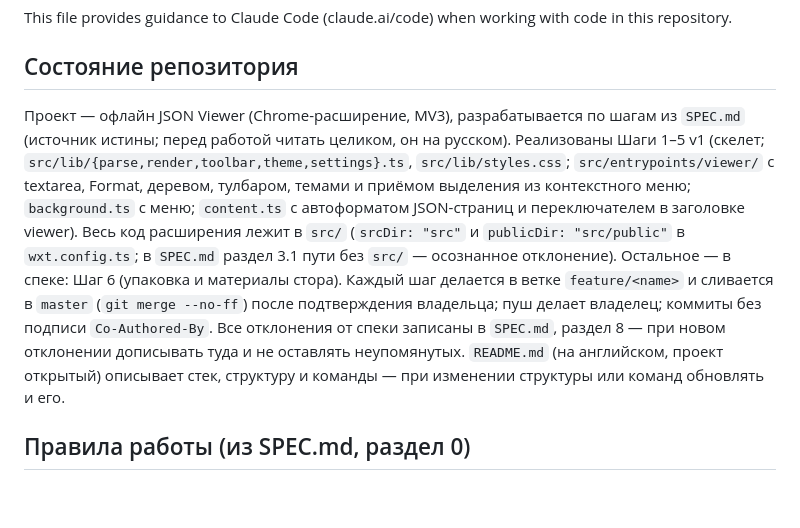
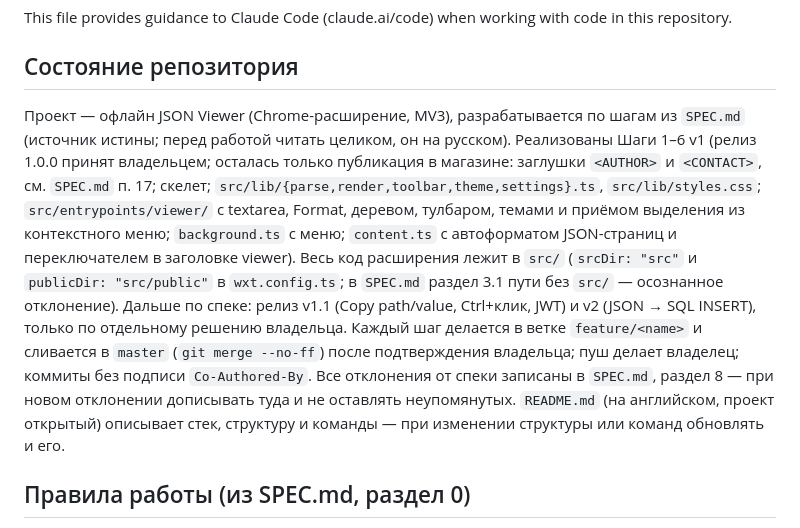
Before and after one commit to Tuchnyak/extension_js_formatter, a Markdown page: CLAUDE.md, the part around the change. Rendered like a GitHub page; blank space fills up the shorter version.

```diff
--- a/CLAUDE.md
+++ b/CLAUDE.md
@@ -4,7 +4,7 @@ This file provides guidance to Claude Code (claude.ai/code) when working with co
 
 ## Состояние репозитория
 
-Проект — офлайн JSON Viewer (Chrome-расширение, MV3), разрабатывается по шагам из `SPEC.md` (источник истины; перед работой читать целиком, он на русском). Реализованы Шаги 1–5 v1 (скелет; `src/lib/{parse,render,toolbar,theme,settings}.ts`, `src/lib/styles.css`; `src/entrypoints/viewer/` с textarea, Format, деревом, тулбаром, темами и приёмом выделения из контекстного меню; `background.ts` с меню; `content.ts` с автоформатом JSON-страниц и переключателем в заголовке viewer). Весь код расширения лежит в `src/` (`srcDir: "src"` и `publicDir: "src/public"` в `wxt.config.ts`; в `SPEC.md` раздел 3.1 пути без `src/` — осознанное отклонение). Остальное — в спеке: Шаг 6 (упаковка и материалы стора). Каждый шаг делается в ветке `feature/<name>` и сливается в `master` (`git merge --no-ff`) после подтверждения владельца; пуш делает владелец; коммиты без подписи `Co-Authored-By`. Все отклонения от спеки записаны в `SPEC.md`, раздел 8 — при новом отклонении дописывать туда и не оставлять неупомянутых. `README.md` (на английском, проект открытый) описывает стек, структуру и команды — при изменении структуры или команд обновлять и его.
+Проект — офлайн JSON Viewer (Chrome-расширение, MV3), разрабатывается по шагам из `SPEC.md` (источник истины; перед работой читать целиком, он на русском). Реализованы Шаги 1–6 v1 (релиз 1.0.0 принят владельцем; осталась только публикация в магазине: заглушки `<AUTHOR>` и `<CONTACT>`, см. `SPEC.md` п. 17; скелет; `src/lib/{parse,render,toolbar,theme,settings}.ts`, `src/lib/styles.css`; `src/entrypoints/viewer/` с textarea, Format, деревом, тулбаром, темами и приёмом выделения из контекстного меню; `background.ts` с меню; `content.ts` с автоформатом JSON-страниц и переключателем в заголовке viewer). Весь код расширения лежит в `src/` (`srcDir: "src"` и `publicDir: "src/public"` в `wxt.config.ts`; в `SPEC.md` раздел 3.1 пути без `src/` — осознанное отклонение). Дальше по спеке: релиз v1.1 (Copy path/value, Ctrl+клик, JWT) и v2 (JSON → SQL INSERT), только по отдельному решению владельца. Каждый шаг делается в ветке `feature/<name>` и сливается в `master` (`git merge --no-ff`) после подтверждения владельца; пуш делает владелец; коммиты без подписи `Co-Authored-By`. Все отклонения от спеки записаны в `SPEC.md`, раздел 8 — при новом отклонении дописывать туда и не оставлять неупомянутых. `README.md` (на английском, проект открытый) описывает стек, структуру и команды — при изменении структуры или команд обновлять и его.
 
 ## Правила работы (из SPEC.md, раздел 0)
 
```
Also changed, not shown: README.md (+1 -1 lines), SPEC.md (+2 -0 lines).
